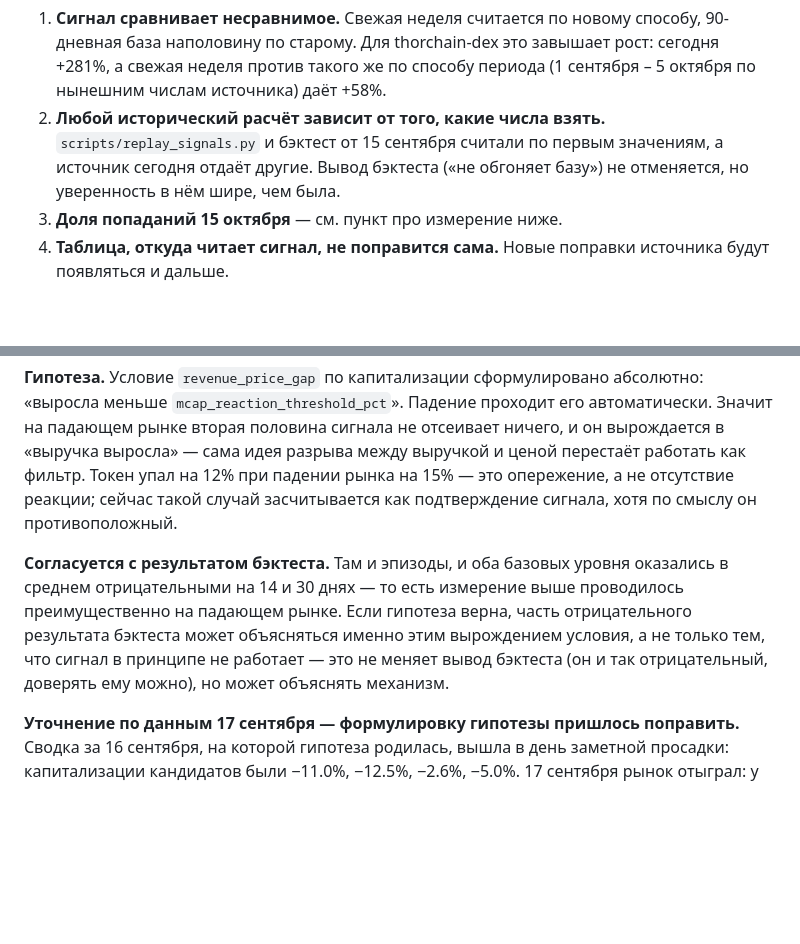
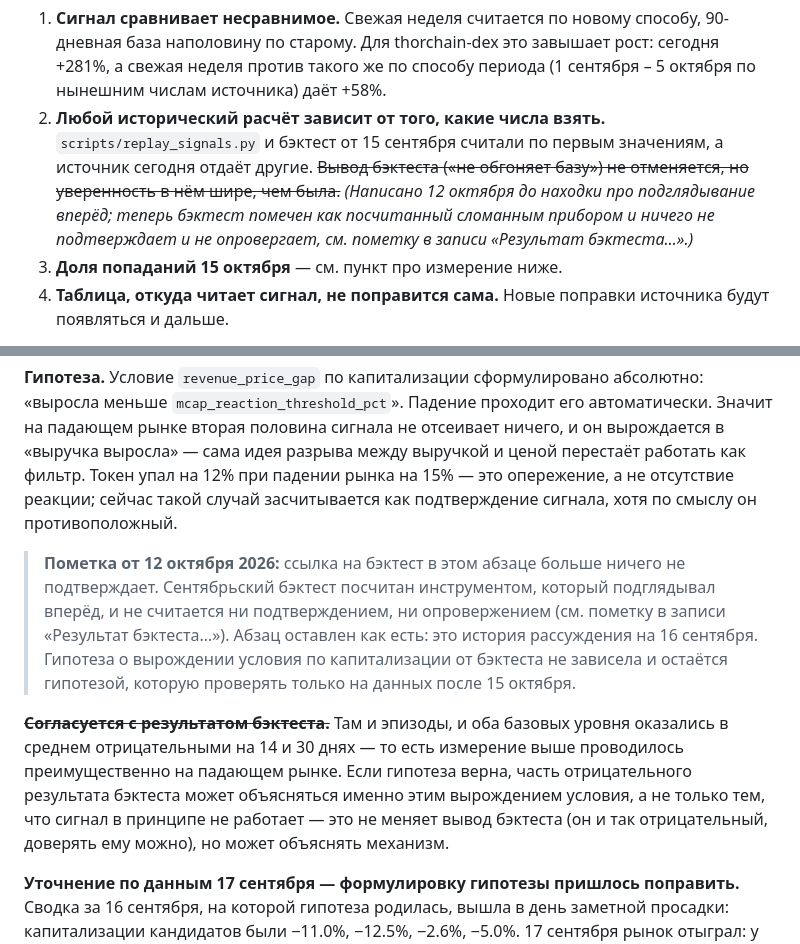
Before and after one commit to vimakushin/crypto-signal-agent, a Markdown page: BACKLOG.md, 2 parts joined by grey strips. GitHub-like rendering; blank space fills up the shorter version.

Commit message:
LABELING.md, BACKLOG.md: stop citing the September backtest as evidence
LABELING.md: only the one sentence that said the backtest gave a negative result because of the 'everything rose together' error is reworded - the backtest was computed with a replay tool that looked one day ahead (found 12 Oct 2026) and currently confirms nothing, and the rule does not depend on it. The rule's logic and the 5 percentage-point threshold are untouched (the diff is that single line).

BACKLOG.md: the hypothesis entry about the absolute market-cap condition gets the same marking as the backtest entry - its 'consistent with the backtest' sentence is struck through and a note says it no longer confirms anything and the hypothesis never depended on it; the line in the restatement entry saying the backtest conclusion 'is not cancelled' is struck through for the same reason.

Co-Authored-By: Claude Sonnet 5.5 <noreply@anthropic.com>

Claude-Session: https://claude.ai/code/session_018qVzVhXizkdx3KFCVb3YVL

```diff
--- a/BACKLOG.md
+++ b/BACKLOG.md
@@ -41,7 +41,7 @@
 
 **Последствия.**
 1. **Сигнал сравнивает несравнимое.** Свежая неделя считается по новому способу, 90-дневная база наполовину по старому. Для thorchain-dex это завышает рост: сегодня +281%, а свежая неделя против такого же по способу периода (1 сентября – 5 октября по нынешним числам источника) даёт +58%.
-2. **Любой исторический расчёт зависит от того, какие числа взять.** `scripts/replay_signals.py` и бэктест от 15 сентября считали по первым значениям, а источник сегодня отдаёт другие. Вывод бэктеста («не обгоняет базу») не отменяется, но уверенность в нём шире, чем была.
+2. **Любой исторический расчёт зависит от того, какие числа взять.** `scripts/replay_signals.py` и бэктест от 15 сентября считали по первым значениям, а источник сегодня отдаёт другие. ~~Вывод бэктеста («не обгоняет базу») не отменяется, но уверенность в нём шире, чем была.~~ *(Написано 12 октября до находки про подглядывание вперёд; теперь бэктест помечен как посчитанный сломанным прибором и ничего не подтверждает и не опровергает, см. пометку в записи «Результат бэктеста…».)*
 3. **Доля попаданий 15 октября** — см. пункт про измерение ниже.
 4. **Таблица, откуда читает сигнал, не поправится сама.** Новые поправки источника будут появляться и дальше.
 
@@ -221,7 +221,9 @@
 
 **Гипотеза.** Условие `revenue_price_gap` по капитализации сформулировано абсолютно: «выросла меньше `mcap_reaction_threshold_pct`». Падение проходит его автоматически. Значит на падающем рынке вторая половина сигнала не отсеивает ничего, и он вырождается в «выручка выросла» — сама идея разрыва между выручкой и ценой перестаёт работать как фильтр. Токен упал на 12% при падении рынка на 15% — это опережение, а не отсутствие реакции; сейчас такой случай засчитывается как подтверждение сигнала, хотя по смыслу он противоположный.
 
-**Согласуется с результатом бэктеста.** Там и эпизоды, и оба базовых уровня оказались в среднем отрицательными на 14 и 30 днях — то есть измерение выше проводилось преимущественно на падающем рынке. Если гипотеза верна, часть отрицательного результата бэктеста может объясняться именно этим вырождением условия, а не только тем, что сигнал в принципе не работает — это не меняет вывод бэктеста (он и так отрицательный, доверять ему можно), но может объяснять механизм.
+> **Пометка от 12 октября 2026:** ссылка на бэктест в этом абзаце больше ничего не подтверждает. Сентябрьский бэктест посчитан инструментом, который подглядывал вперёд, и не считается ни подтверждением, ни опровержением (см. пометку в записи «Результат бэктеста…»). Абзац оставлен как есть: это история рассуждения на 16 сентября. Гипотеза о вырождении условия по капитализации от бэктеста не зависела и остаётся гипотезой, которую проверять только на данных после 15 октября.
+
+~~**Согласуется с результатом бэктеста.**~~ Там и эпизоды, и оба базовых уровня оказались в среднем отрицательными на 14 и 30 днях — то есть измерение выше проводилось преимущественно на падающем рынке. Если гипотеза верна, часть отрицательного результата бэктеста может объясняться именно этим вырождением условия, а не только тем, что сигнал в принципе не работает — это не меняет вывод бэктеста (он и так отрицательный, доверять ему можно), но может объяснять механизм.
 
 **Уточнение по данным 17 сентября — формулировку гипотезы пришлось поправить.** Сводка за 16 сентября, на которой гипотеза родилась, вышла в день заметной просадки: капитализации кандидатов были −11.0%, −12.5%, −2.6%, −5.0%. 17 сентября рынок отыграл: у тех же четырёх монет стало −2.4%, −4.9%, −0.3% и даже +2.7% — и все четыре сработали снова. То есть дело не в падающем рынке как таковом: условие проходит и на падении, и на восстановлении. Настоящая причина шире — порог `mcap_reaction_threshold_pct` в 10% сам по себе настолько свободный, что его не проходит только заметное ралли. «Рынок не отреагировал» по нынешнему определению означает «токен не вырос больше чем на 10%», а это состояние по умолчанию, а не редкое событие. Заголовок пункта оставлен прежним, но вырождение на падающем рынке — частный случай, а не суть.
 
```
Also changed, not shown: LABELING.md (+1 -1 lines).
